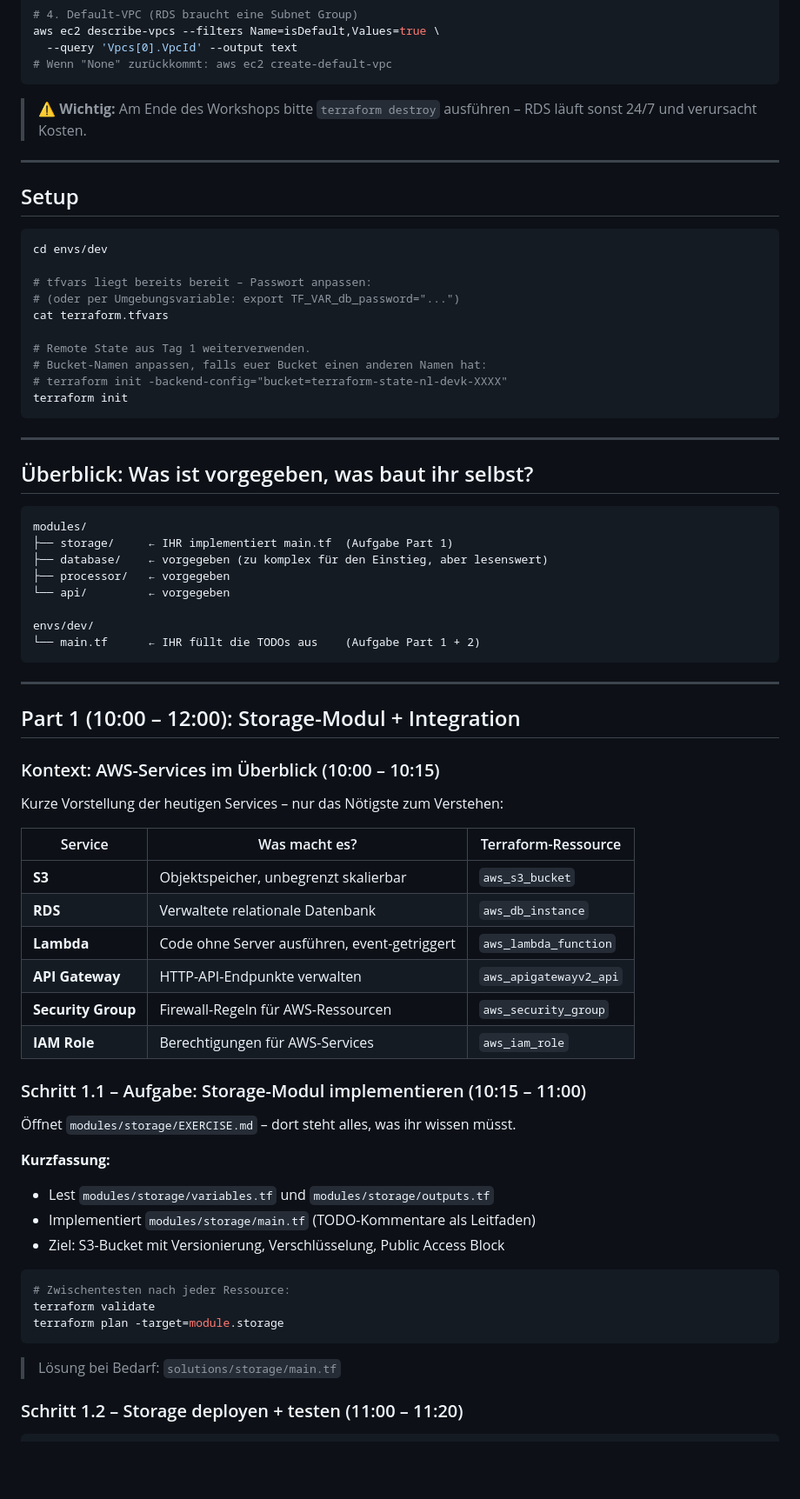
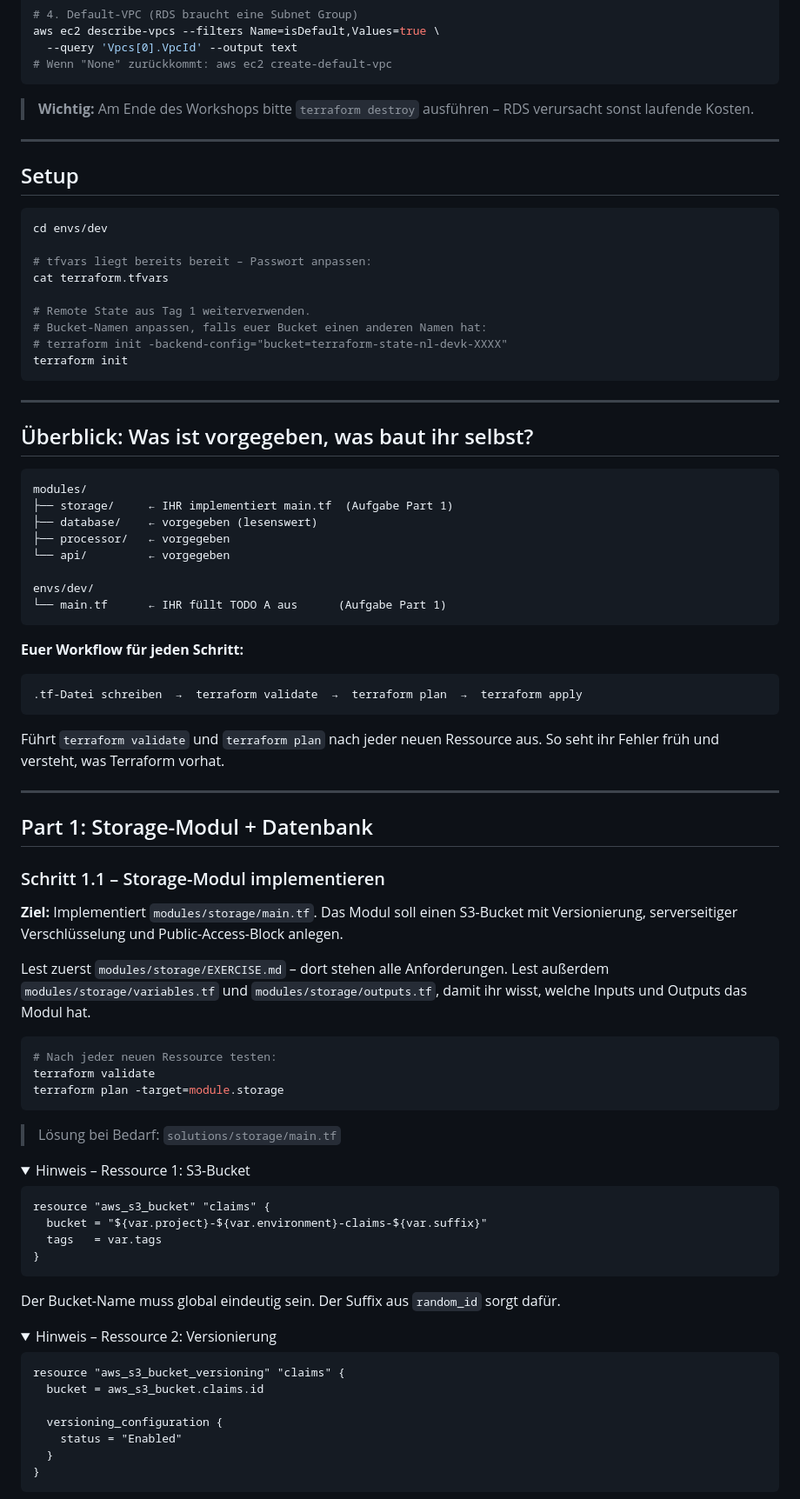
Before and after one commit to tinpa-de/terraform-workshop, a Markdown page: devk-workshop-day2/README.md, the part around one of its changes. Shown at 87% size. Rendered like a GitHub page; folded sections open; blank space fills up the shorter version.

Commit message:
Align Day-2 README style with Day-1

````diff
--- a/devk-workshop-day2/README.md
+++ b/devk-workshop-day2/README.md
@@ -58,8 +72,7 @@ aws ec2 describe-vpcs --filters Name=isDefault,Values=true \
 # Wenn "None" zurückkommt: aws ec2 create-default-vpc
 ```
 
-> ⚠️ **Wichtig:** Am Ende des Workshops bitte `terraform destroy` ausführen –
-> RDS läuft sonst 24/7 und verursacht Kosten.
+> **Wichtig:** Am Ende des Workshops bitte `terraform destroy` ausführen – RDS verursacht sonst laufende Kosten.
 
 ---
 
@@ -69,7 +82,6 @@ aws ec2 describe-vpcs --filters Name=isDefault,Values=true \
 cd envs/dev
 
 # tfvars liegt bereits bereit – Passwort anpassen:
-# (oder per Umgebungsvariable: export TF_VAR_db_password="...")
 cat terraform.tfvars
 
 # Remote State aus Tag 1 weiterverwenden.
@@ -85,46 +97,66 @@ terraform init
 ```
 modules/
 ├── storage/     ← IHR implementiert main.tf  (Aufgabe Part 1)
-├── database/    ← vorgegeben (zu komplex für den Einstieg, aber lesenswert)
+├── database/    ← vorgegeben (lesenswert)
 ├── processor/   ← vorgegeben
 └── api/         ← vorgegeben
 
 envs/dev/
-└── main.tf      ← IHR füllt die TODOs aus    (Aufgabe Part 1 + 2)
+└── main.tf      ← IHR füllt TODO A aus      (Aufgabe Part 1)
 ```
+
+**Euer Workflow für jeden Schritt:**
+
+```
+.tf-Datei schreiben  →  terraform validate  →  terraform plan  →  terraform apply
+```
+
+Führt `terraform validate` und `terraform plan` nach jeder neuen Ressource aus. So seht ihr Fehler früh und versteht, was Terraform vorhat.
 
 ---
 
-## Part 1 (10:00 – 12:00): Storage-Modul + Integration
+## Part 1: Storage-Modul + Datenbank
 
-### Kontext: AWS-Services im Überblick (10:00 – 10:15)
+### Schritt 1.1 – Storage-Modul implementieren
 
-Kurze Vorstellung der heutigen Services – nur das Nötigste zum Verstehen:
+**Ziel:** Implementiert `modules/storage/main.tf`. Das Modul soll einen S3-Bucket mit Versionierung, serverseitiger Verschlüsselung und Public-Access-Block anlegen.
 
-| Service | Was macht es? | Terraform-Ressource |
-|---------|---------------|---------------------|
-| **S3** | Objektspeicher, unbegrenzt skalierbar | `aws_s3_bucket` |
-| **RDS** | Verwaltete relationale Datenbank | `aws_db_instance` |
-| **Lambda** | Code ohne Server ausführen, event-getriggert | `aws_lambda_function` |
-| **API Gateway** | HTTP-API-Endpunkte verwalten | `aws_apigatewayv2_api` |
-| **Security Group** | Firewall-Regeln für AWS-Ressourcen | `aws_security_group` |
-| **IAM Role** | Berechtigungen für AWS-Services | `aws_iam_role` |
-
-### Schritt 1.1 – Aufgabe: Storage-Modul implementieren (10:15 – 11:00)
-
-Öffnet `modules/storage/EXERCISE.md` – dort steht alles, was ihr wissen müsst.
-
-**Kurzfassung:**
-- Lest `modules/storage/variables.tf` und `modules/storage/outputs.tf`
-- Implementiert `modules/storage/main.tf` (TODO-Kommentare als Leitfaden)
-- Ziel: S3-Bucket mit Versionierung, Verschlüsselung, Public Access Block
+Lest zuerst `modules/storage/EXERCISE.md` – dort stehen alle Anforderungen. Lest außerdem `modules/storage/variables.tf` und `modules/storage/outputs.tf`, damit ihr wisst, welche Inputs und Outputs das Modul hat.
 
 ```bash
-# Zwischentesten nach jeder Ressource:
+# Nach jeder neuen Ressource testen:
 terraform validate
 terraform plan -target=module.storage
 ```
 
 > Lösung bei Bedarf: `solutions/storage/main.tf`
 
-### Schritt 1.2 – Storage deployen + testen (11:00 – 11:20)
+<details>
+<summary>Hinweis – Ressource 1: S3-Bucket</summary>
+
+```hcl
+resource "aws_s3_bucket" "claims" {
+  bucket = "${var.project}-${var.environment}-claims-${var.suffix}"
+  tags   = var.tags
+}
+```
+
+Der Bucket-Name muss global eindeutig sein. Der Suffix aus `random_id` sorgt dafür.
+
+</details>
+
+<details>
+<summary>Hinweis – Ressource 2: Versionierung</summary>
+
+```hcl
+resource "aws_s3_bucket_versioning" "claims" {
+  bucket = aws_s3_bucket.claims.id
+
+  versioning_configuration {
+    status = "Enabled"
+  }
+}
+```
+
+</details>
+
````
Also changed, not shown: other parts of devk-workshop-day2/README.md (+118 -41 lines).
